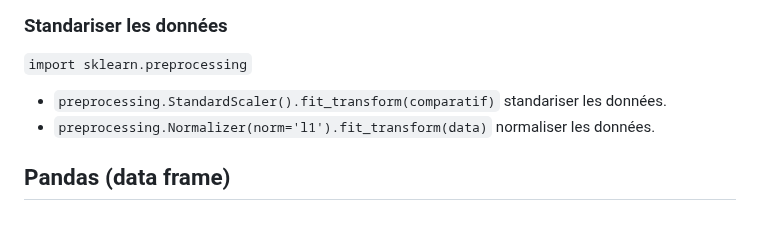
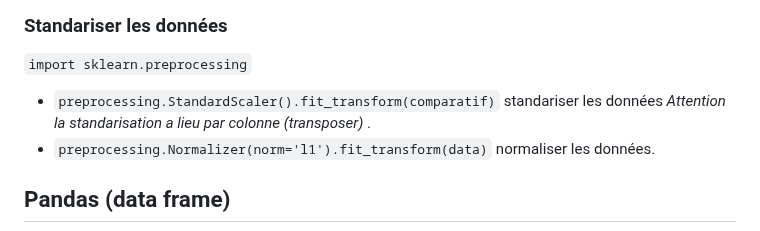
Before and after one commit to gdemare/gdemare.github.io, a Markdown page: aide-memoire/statistique/manipuler-données_py.md, the part around the change. GitHub-like rendering.

```diff
--- a/aide-memoire/statistique/manipuler-données_py.md
+++ b/aide-memoire/statistique/manipuler-données_py.md
@@ -22,7 +22,7 @@ Exemple : `map( ma_fonction, liste )` la fonction est sans parenthèse.
 
 `import sklearn.preprocessing`
 
-* `preprocessing.StandardScaler().fit_transform(comparatif)` standariser les données.
+* `preprocessing.StandardScaler().fit_transform(comparatif)` standariser les données _Attention la standarisation a lieu par colonne (transposer)_ .
 * `preprocessing.Normalizer(norm='l1').fit_transform(data)` normaliser les données.
 
 ## Pandas (data frame)
```
